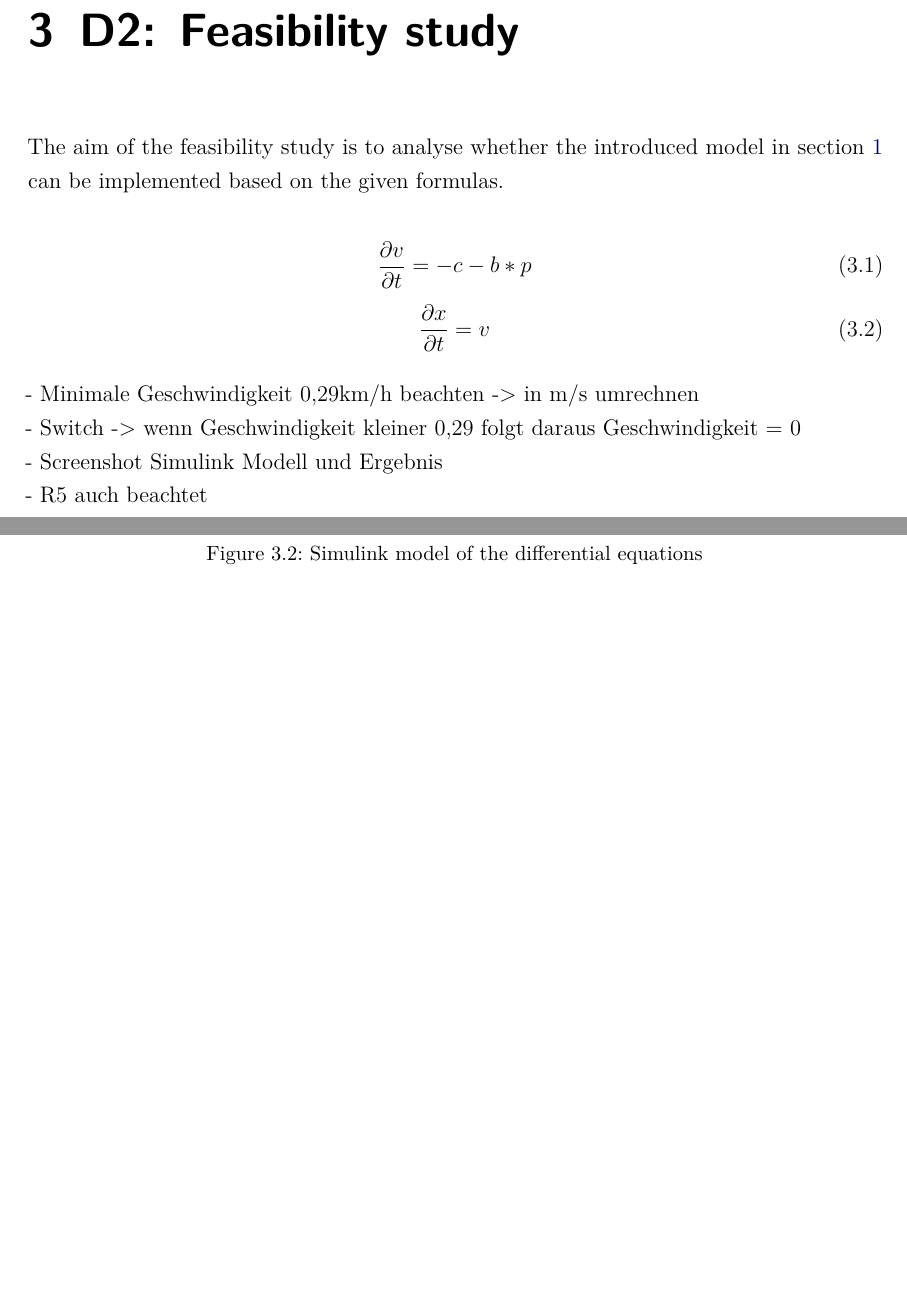
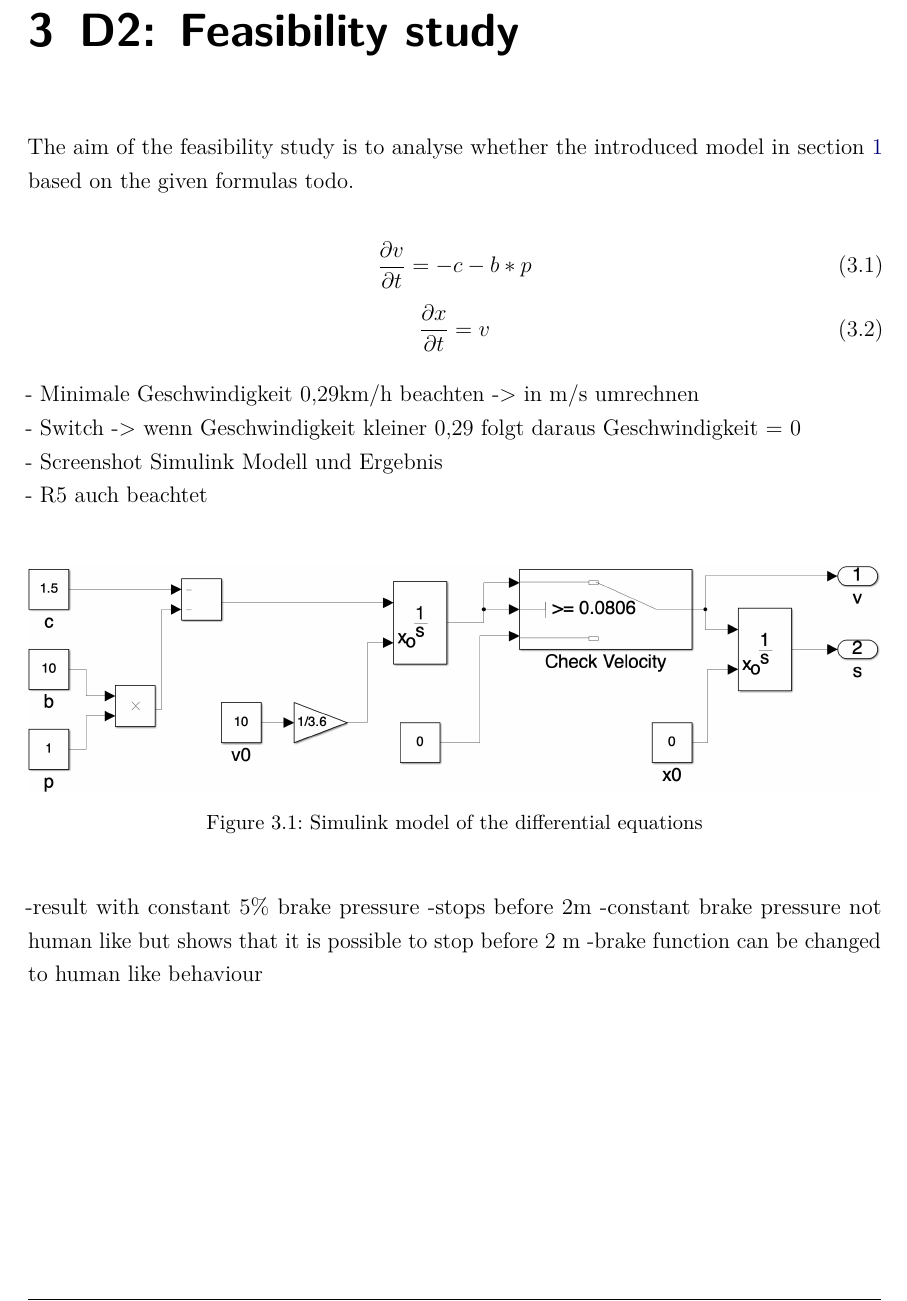
Before and after one commit to nahku/Parkassist, a LaTeX document (Dokumentation/dokumentation.tex, which reads Dokumentation/content/Content.tex): two parts of pages 11 and 12 of 27 before the commit and part of page 11 of 27 after it, the two joined at a grey line, cut so that both start at the same text, the shorter picture padded with empty space. Compiled offline with pdfLaTeX.

Commit message:
continued

```diff
--- a/Dokumentation/content/Content.tex
+++ b/Dokumentation/content/Content.tex
@@ -21,7 +21,7 @@ D1 & .& .& .& .& .&\\
 \label{tbl:ConceptTPTPProductionSymbols}
 \end{table}
 \chapter{D2: Feasibility study}\label{cha:D2}
-The aim of the feasibility study is to analyse whether the introduced model in section \ref{cha:Introduction} can be implemented based on the given formulas.
+The aim of the feasibility study is to analyse whether the introduced model in section \ref{cha:Introduction} based on the given formulas todo.
 
 \begin{equation}
 	\frac{\partial v}{\partial t} = -c-b*p
@@ -46,3 +40,10 @@ The aim of the feasibility study is to analyse whether the introduced model in s
 \centering
 \includegraphics[width=1\textwidth]{images/D2_sim.png}
 \caption{Simulink model of the differential equations}
+\label{fig:ConceptArchitectureOverview}
+\end{figure}
+
+-result with constant 5\% brake pressure
+-stops before 2m
+-constant brake pressure not human like but shows that it is possible to stop before 2 m
+-brake function can be changed to human like behaviour
```
Also changed, not shown: Dokumentation/dokumentation.pdf, Dokumentation/images/D2_plot.jpg, Dokumentation/content/Content.tex (13 more changed lines), 15 other files.
